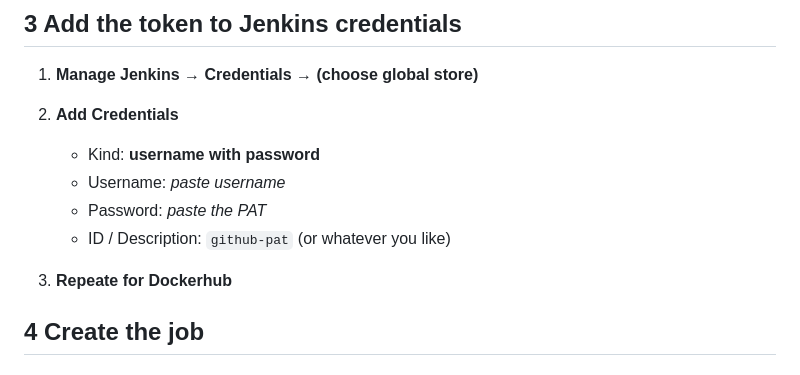
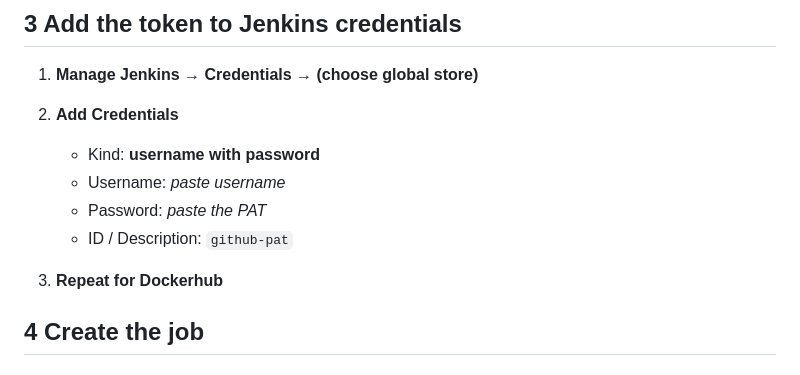
Before and after one commit to Janortop5/k8s-automated-dr, a Markdown page: infra/README.md, the part around the change. GitHub-like rendering.

```diff
--- a/infra/README.md
+++ b/infra/README.md
@@ -49,8 +49,8 @@ Below is the quickest path to hook k8s-automated-dr Jenkins box up to its GitHub
    * Kind: **username with password**
    * Username: *paste username*
    * Password: *paste the PAT*
-   * ID / Description: `github-pat` (or whatever you like)
-3. **Repeate for Dockerhub**
+   * ID / Description: `github-pat`
+3. **Repeat for Dockerhub**
 
 
 
```
